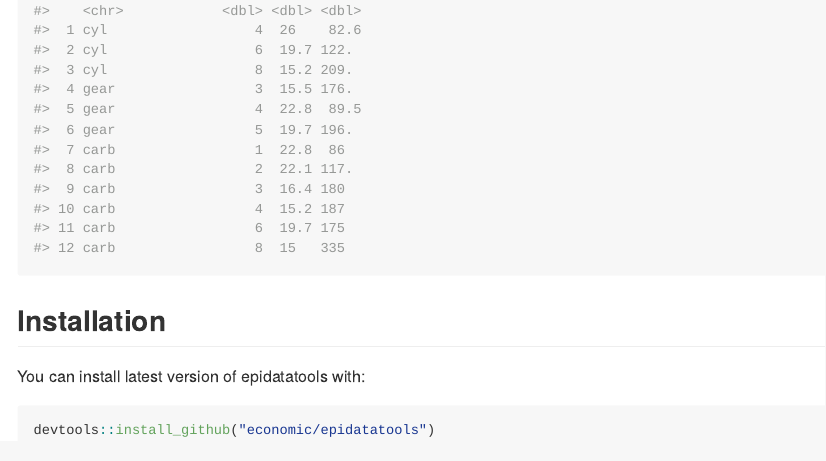
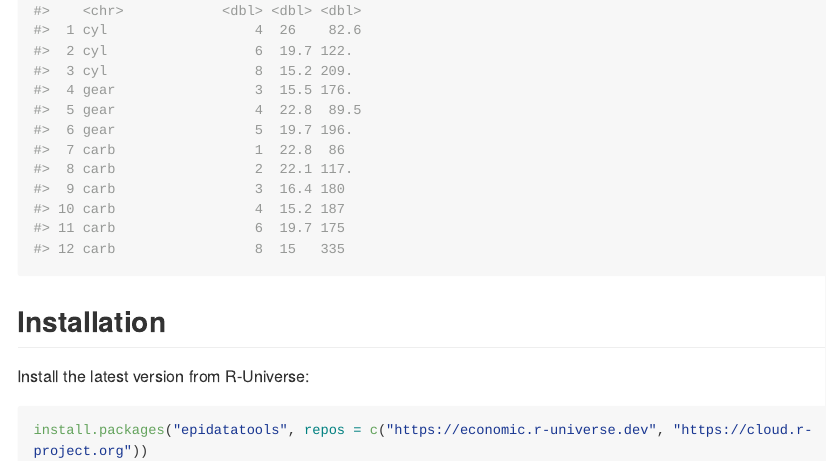
Before and after one commit to Economic/epidatatools, an R Markdown document (README.Rmd): the page in a window 1100 px wide, from 1270 px down before the commit and from 1360 px down after it, so that both start at the same text. The pictures show the output file README.md that the author committed with the source, drawn offline in the style of GitHub; long lines of code are wrapped.

Commit message:
switch installation instructions to R-Universe

````diff
--- a/README.Rmd
+++ b/README.Rmd
@@ -42,8 +42,7 @@ summarize_groups(mtcars, cyl|gear|carb, p50 = median(mpg), avg = mean(hp))
 ```
 
 ## Installation
-You can install latest version of epidatatools with:
-
+Install the latest version from R-Universe:
 ```{r, eval = FALSE}
-devtools::install_github("economic/epidatatools")
+install.packages("epidatatools", repos = c("https://economic.r-universe.dev", "https://cloud.r-project.org"))
 ```
````
Also changed, not shown: README.md.
